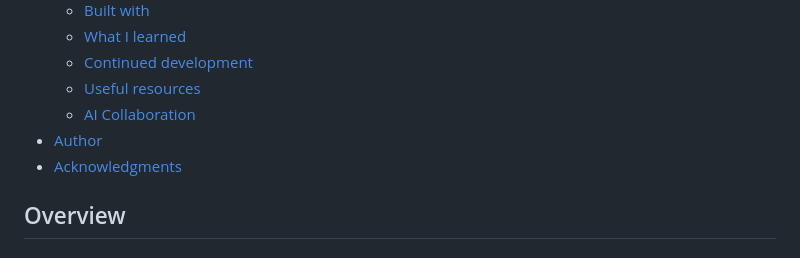
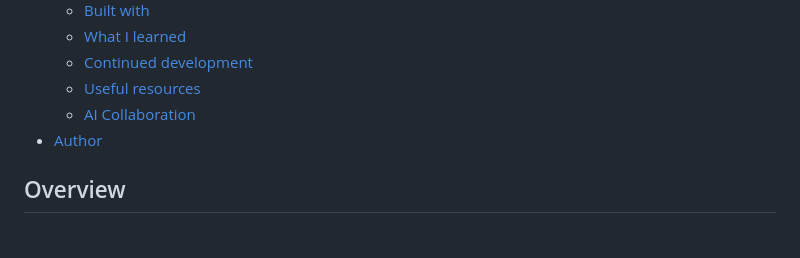
Before and after one commit to PauVera/product-preview-card-component, a Markdown page: README.md, the part around the change. GitHub-like rendering.

Commit message:
docs: delete unavailable option from table of contents

```diff
--- a/README.md
+++ b/README.md
@@ -15,7 +15,6 @@ This is my solution to the [Product preview card component challenge on Frontend
   - [Useful resources](#useful-resources)
   - [AI Collaboration](#ai-collaboration)
 - [Author](#author)
-- [Acknowledgments](#acknowledgments)
 
 ## Overview
 
```
